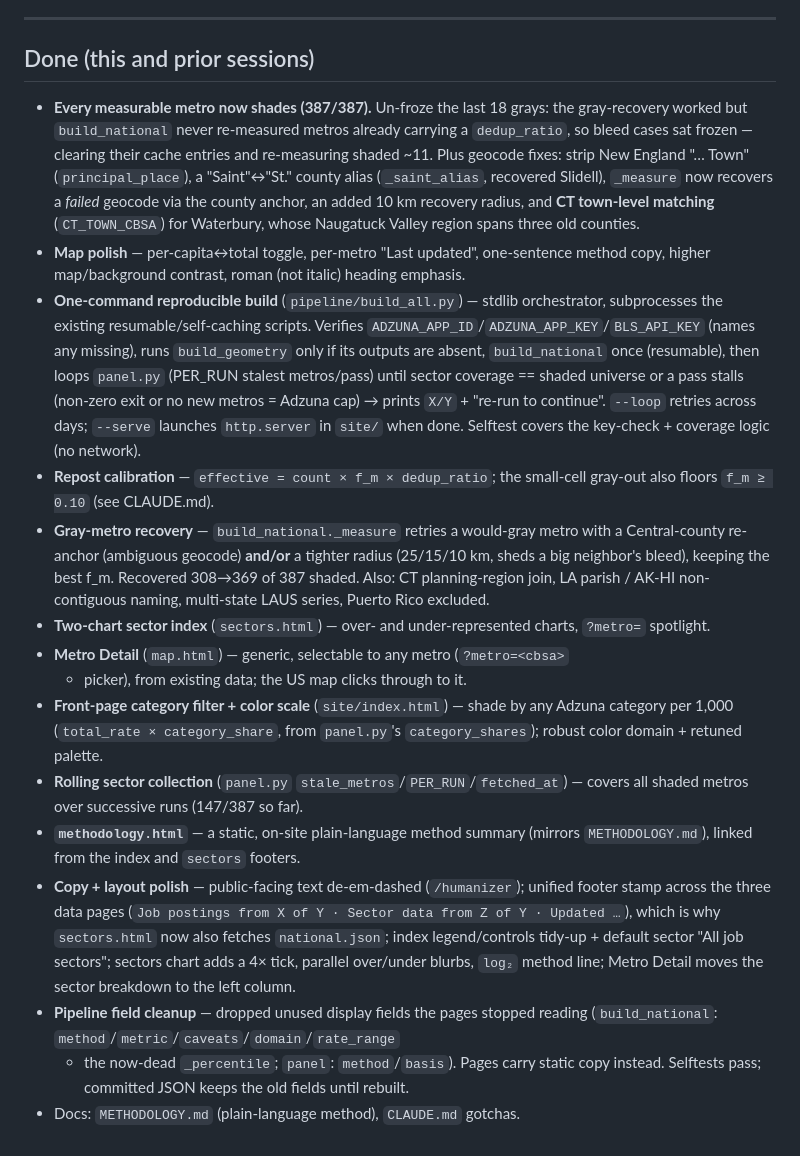
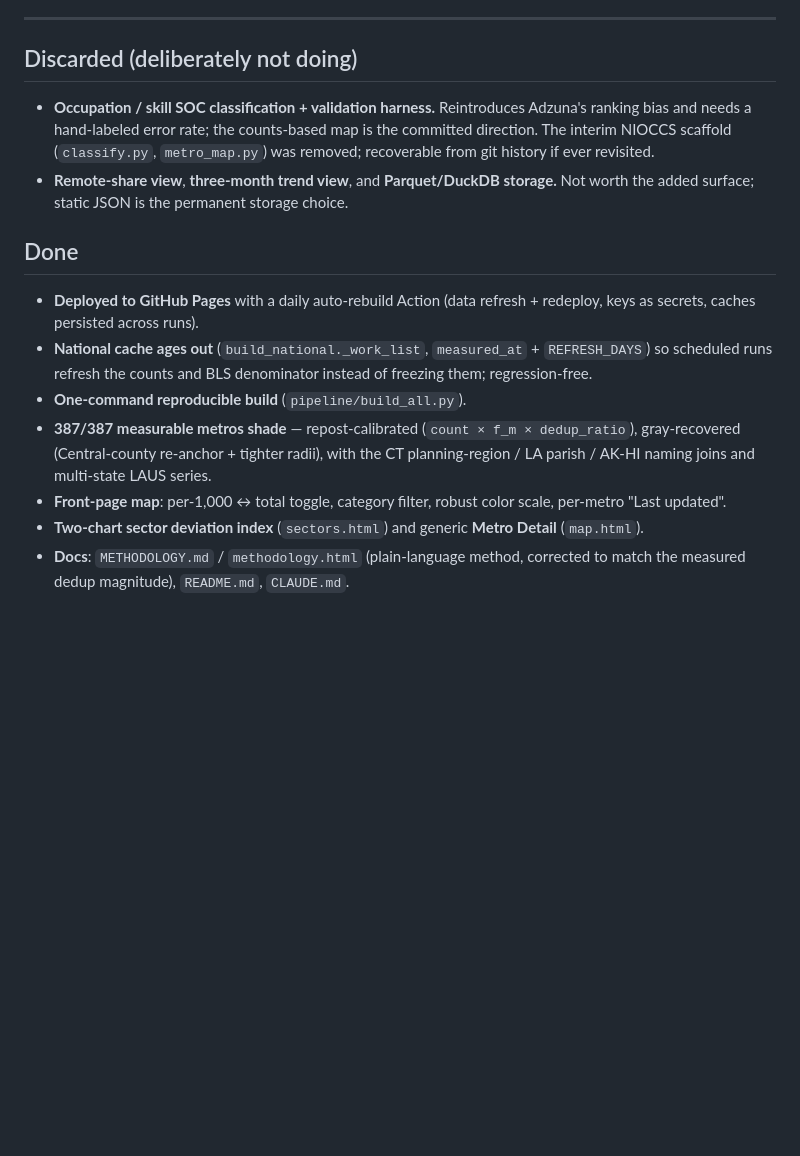
Before and after one commit to jakebohman/job-mapping, a Markdown page: ROADMAP.md, the part around one of its changes. GitHub-like rendering; blank space fills up the shorter version.

```diff
--- a/ROADMAP.md
+++ b/ROADMAP.md
@@ -77,52 +45,27 @@ Each entry: **Goal · Scope · Done when · Depends on**.
 
 ---
 
-## Done (this and prior sessions)
-- **Every measurable metro now shades (387/387).** Un-froze the last 18 grays: the
-  gray-recovery worked but `build_national` never re-measured metros already carrying
-  a `dedup_ratio`, so bleed cases sat frozen — clearing their cache entries and
-  re-measuring shaded ~11. Plus geocode fixes: strip New England "… Town"
-  (`principal_place`), a "Saint"↔"St." county alias (`_saint_alias`, recovered
-  Slidell), `_measure` now recovers a *failed* geocode via the county anchor, an
-  added 10 km recovery radius, and **CT town-level matching** (`CT_TOWN_CBSA`) for
-  Waterbury, whose Naugatuck Valley region spans three old counties.
-- **Map polish** — per-capita↔total toggle, per-metro "Last updated", one-sentence
-  method copy, higher map/background contrast, roman (not italic) heading emphasis.
-- **One-command reproducible build** (`pipeline/build_all.py`) — stdlib
-  orchestrator, subprocesses the existing resumable/self-caching scripts. Verifies
-  `ADZUNA_APP_ID`/`ADZUNA_APP_KEY`/`BLS_API_KEY` (names any missing), runs
-  `build_geometry` only if its outputs are absent, `build_national` once
-  (resumable), then loops `panel.py` (PER_RUN stalest metros/pass) until sector
-  coverage == shaded universe or a pass stalls (non-zero exit or no new metros =
-  Adzuna cap) → prints `X/Y` + "re-run to continue". `--loop` retries across days;
-  `--serve` launches `http.server` in `site/` when done. Selftest covers the
-  key-check + coverage logic (no network).
-- **Repost calibration** — `effective = count × f_m × dedup_ratio`; the small-cell
-  gray-out also floors `f_m ≥ 0.10` (see CLAUDE.md).
-- **Gray-metro recovery** — `build_national._measure` retries a would-gray metro
-  with a Central-county re-anchor (ambiguous geocode) **and/or** a tighter radius
-  (25/15/10 km, sheds a big neighbor's bleed), keeping the best f_m. Recovered
-  308→369 of 387 shaded. Also: CT planning-region join, LA parish / AK-HI
-  non-contiguous naming, multi-state LAUS series, Puerto Rico excluded.
-- **Two-chart sector index** (`sectors.html`) — over- and under-represented charts,
-  `?metro=` spotlight.
-- **Metro Detail** (`map.html`) — generic, selectable to any metro (`?metro=<cbsa>`
-  + picker), from existing data; the US map clicks through to it.
-- **Front-page category filter + color scale** (`site/index.html`) — shade by any
-  Adzuna category per 1,000 (`total_rate × category_share`, from `panel.py`'s
-  `category_shares`); robust color domain + retuned palette.
-- **Rolling sector collection** (`panel.py` `stale_metros`/`PER_RUN`/`fetched_at`) —
-  covers all shaded metros over successive runs (147/387 so far).
-- **`methodology.html`** — a static, on-site plain-language method summary
-  (mirrors `METHODOLOGY.md`), linked from the index and `sectors` footers.
-- **Copy + layout polish** — public-facing text de-em-dashed (`/humanizer`);
-  unified footer stamp across the three data pages (`Job postings from X of Y ·
-  Sector data from Z of Y · Updated …`), which is why `sectors.html` now also
-  fetches `national.json`; index legend/controls tidy-up + default sector "All job
-  sectors"; sectors chart adds a 4× tick, parallel over/under blurbs, `log₂`
-  method line; Metro Detail moves the sector breakdown to the left column.
-- **Pipeline field cleanup** — dropped unused display fields the pages stopped
-  reading (`build_national`: `method`/`metric`/`caveats`/`domain`/`rate_range`
-  + the now-dead `_percentile`; `panel`: `method`/`basis`). Pages carry static
-  copy instead. Selftests pass; committed JSON keeps the old fields until rebuilt.
-- Docs: `METHODOLOGY.md` (plain-language method), `CLAUDE.md` gotchas.
+## Discarded (deliberately not doing)
+- **Occupation / skill SOC classification + validation harness.** Reintroduces
+  Adzuna's ranking bias and needs a hand-labeled error rate; the counts-based map
+  is the committed direction. The interim NIOCCS scaffold (`classify.py`,
+  `metro_map.py`) was removed; recoverable from git history if ever revisited.
+- **Remote-share view**, **three-month trend view**, and **Parquet/DuckDB storage.**
+  Not worth the added surface; static JSON is the permanent storage choice.
+
+## Done
+- **Deployed to GitHub Pages** with a daily auto-rebuild Action (data refresh +
+  redeploy, keys as secrets, caches persisted across runs).
+- **National cache ages out** (`build_national._work_list`, `measured_at` +
+  `REFRESH_DAYS`) so scheduled runs refresh the counts and BLS denominator instead
+  of freezing them; regression-free.
+- **One-command reproducible build** (`pipeline/build_all.py`).
+- **387/387 measurable metros shade** — repost-calibrated (`count × f_m ×
+  dedup_ratio`), gray-recovered (Central-county re-anchor + tighter radii), with the
+  CT planning-region / LA parish / AK-HI naming joins and multi-state LAUS series.
+- **Front-page map**: per-1,000 ↔ total toggle, category filter, robust color scale,
+  per-metro "Last updated".
+- **Two-chart sector deviation index** (`sectors.html`) and generic **Metro Detail**
+  (`map.html`).
+- **Docs**: `METHODOLOGY.md` / `methodology.html` (plain-language method, corrected
+  to match the measured dedup magnitude), `README.md`, `CLAUDE.md`.
```
Also changed, not shown: other parts of ROADMAP.md (+35 -67 lines), CLAUDE.md (+31 -30 lines).
